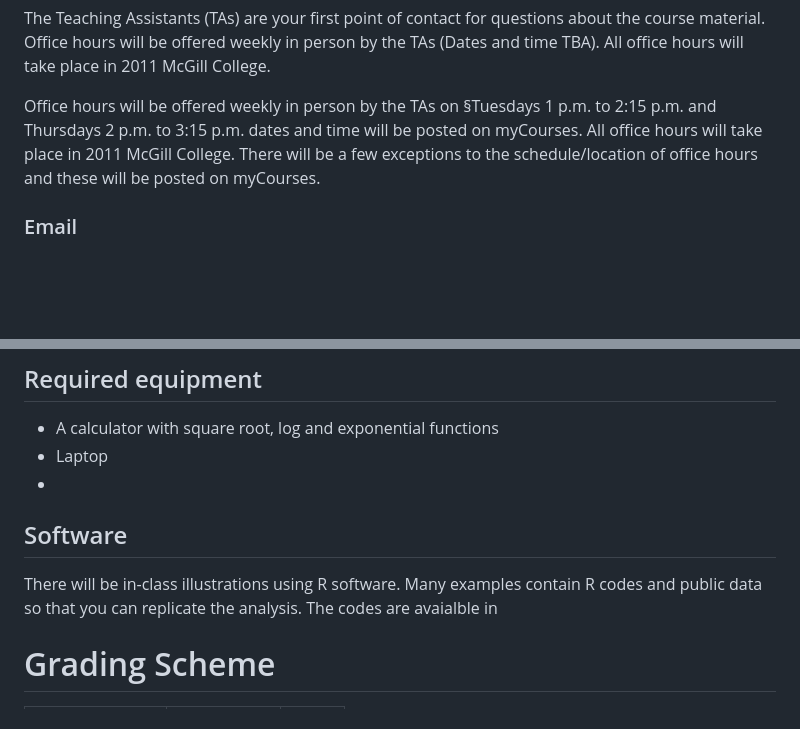
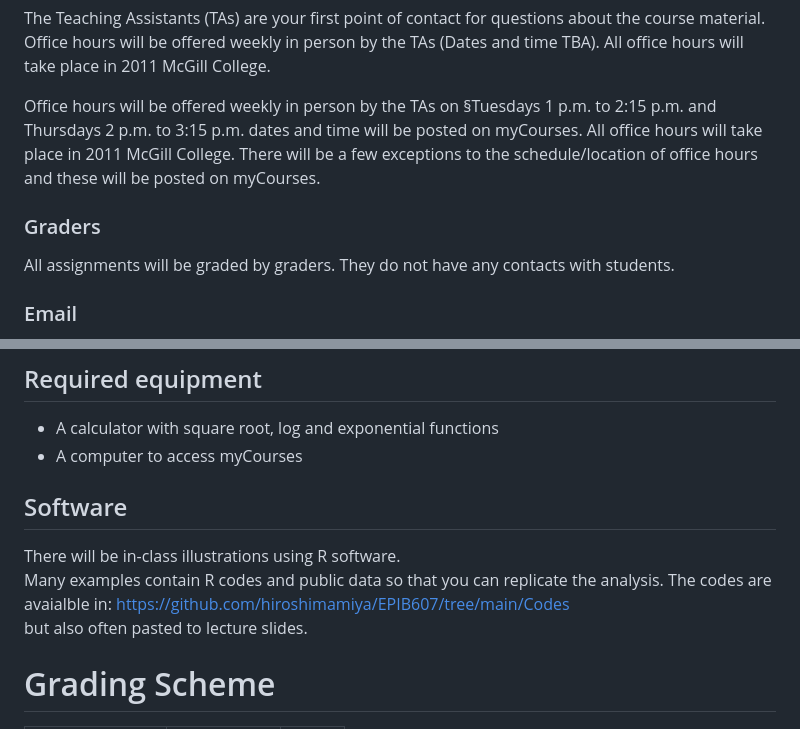
Before and after one commit to hiroshimamiya/EPIB607, a Markdown page: Syllabus.md, 2 parts joined by grey strips. Drawn GitHub-style; blank space fills up the shorter version.

```diff
--- a/Syllabus.md
+++ b/Syllabus.md
@@ -46,6 +46,9 @@ material. Office hours will be offered weekly in person by the TAs (Dates and ti
 Office hours will be offered weekly in person by the TAs on §Tuesdays 1 p.m. to 2:15 p.m. and
 Thursdays 2 p.m. to 3:15 p.m. dates and time will be posted on myCourses. All office hours will take place in 2011 McGill College. There will be a few exceptions to the schedule/location of office hours and these will be posted on myCourses.
 
+### Graders
+All assignments will be graded by graders. They do not have any contacts with students.
+
 ### Email
 When sending an email please include in the subject heading (EPIB-607 – Inferential
 Statistics). It will be primarily the responsibility of the TAs to respond to emails and every effort will be made to respond as soon as possible. Please be aware responses to emails received after 5 p.m EDT/EST or on weekends may be delayed. For questions related to assignments, remember to email well in advance of the due date. Please be sure to only use your McGill institutional email for communications with the instructor and the TAs
@@ -70,13 +73,14 @@ In addition to class notes, I will also upload
 
 ## Required equipment
   - A calculator with square root, log and exponential functions
-  - Laptop
-  -
+  - A computer to access myCourses
+
 
 
 ## Software
 There will be in-class illustrations using R software.
-Many examples contain R codes and public data so that you can replicate the analysis. The codes are avaialble in
+Many examples contain R codes and public data so that you can replicate the analysis. The codes are avaialble in: https://github.com/hiroshimamiya/EPIB607/tree/main/Codes
+but also often pasted to lecture slides.
 
 
 
```
